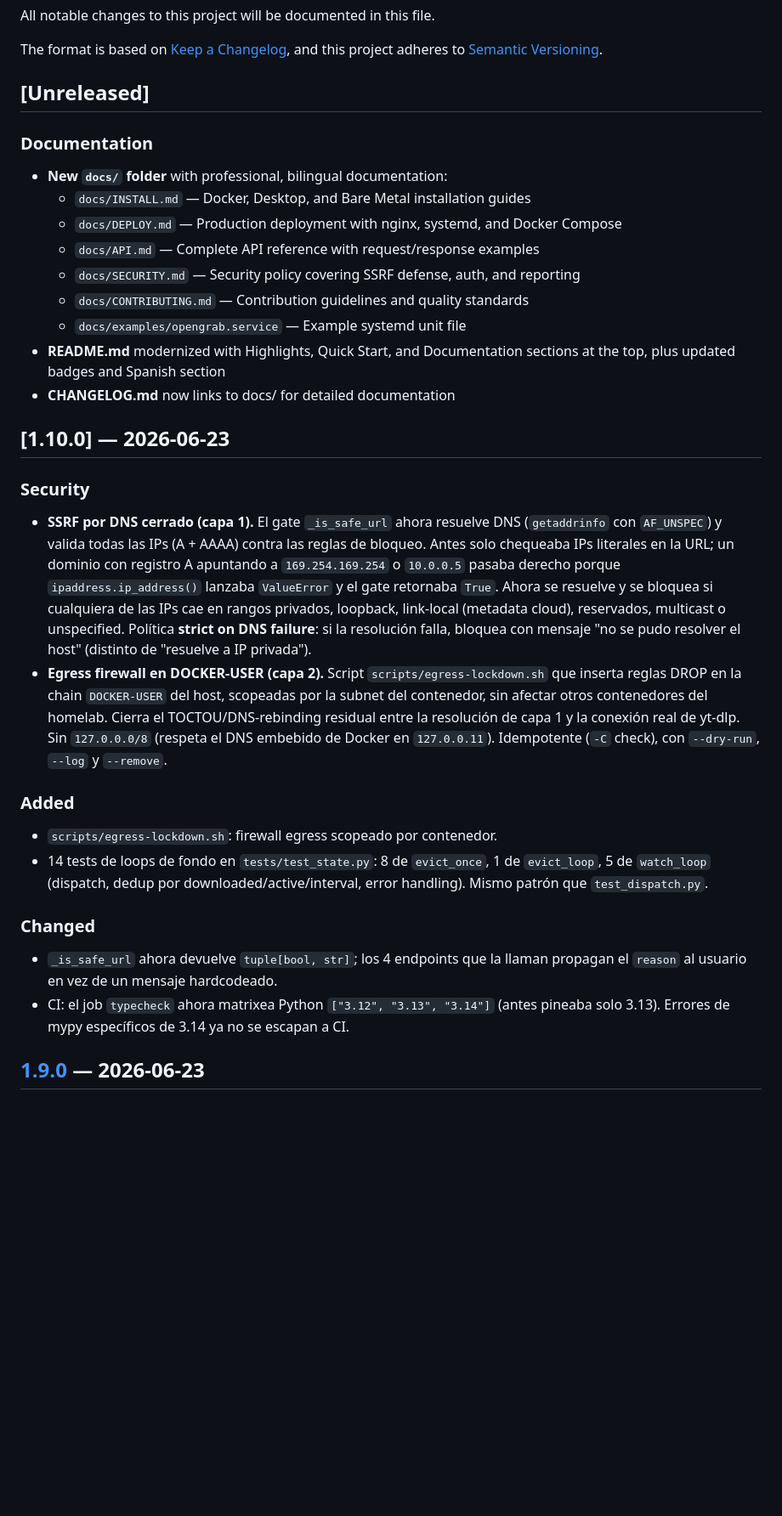
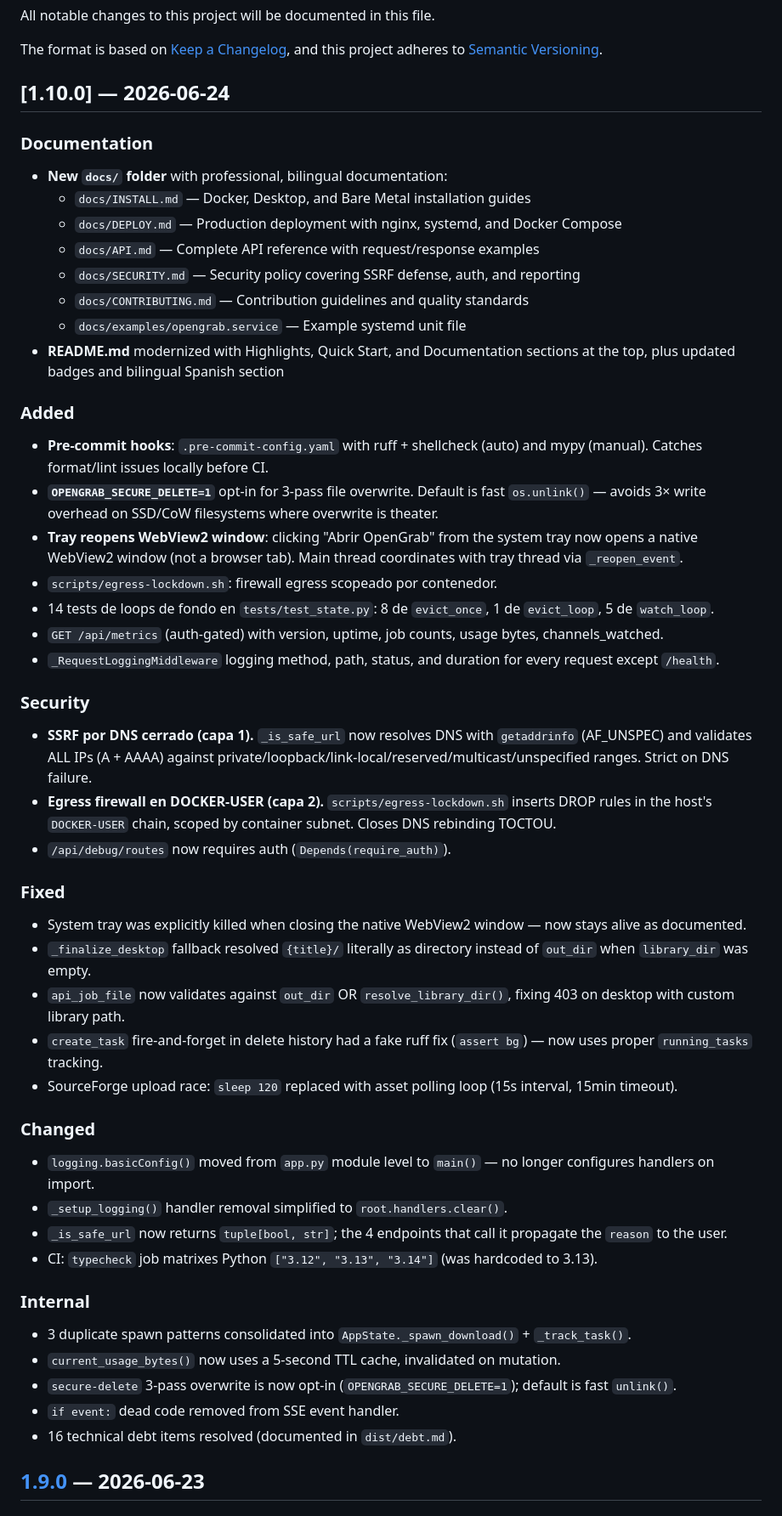
Before and after one commit to Skydope/OpenGrab, a Markdown page: CHANGELOG.md, the part around the change. Shown at 85% size. Rendered like a GitHub page; blank space fills up the shorter version.

Commit message:
docs: consolidar CHANGELOG para release v1.10.0

```diff
--- a/CHANGELOG.md
+++ b/CHANGELOG.md
@@ -5,7 +5,7 @@ All notable changes to this project will be documented in this file.
 The format is based on [Keep a Changelog](https://keepachangelog.com/en/1.1.0/),
 and this project adheres to [Semantic Versioning](https://semver.org/spec/v2.0.0.html).
 
-## [Unreleased]
+## [1.10.0] — 2026-06-24
 
 ### Documentation
 
@@ -16,42 +16,46 @@ and this project adheres to [Semantic Versioning](https://semver.org/spec/v2.0.0
   - `docs/SECURITY.md` — Security policy covering SSRF defense, auth, and reporting
   - `docs/CONTRIBUTING.md` — Contribution guidelines and quality standards
   - `docs/examples/opengrab.service` — Example systemd unit file
-- **README.md** modernized with Highlights, Quick Start, and Documentation sections at the top, plus updated badges and Spanish section
-- **CHANGELOG.md** now links to docs/ for detailed documentation
+- **README.md** modernized with Highlights, Quick Start, and Documentation sections at the top, plus updated badges and bilingual Spanish section
 
-## [1.10.0] — 2026-06-23
+### Added
+
+- **Pre-commit hooks**: `.pre-commit-config.yaml` with ruff + shellcheck (auto) and mypy (manual). Catches format/lint issues locally before CI.
+- **`OPENGRAB_SECURE_DELETE=1`** opt-in for 3-pass file overwrite. Default is fast `os.unlink()` — avoids 3× write overhead on SSD/CoW filesystems where overwrite is theater.
+- **Tray reopens WebView2 window**: clicking "Abrir OpenGrab" from the system tray now opens a native WebView2 window (not a browser tab). Main thread coordinates with tray thread via `_reopen_event`.
+- `scripts/egress-lockdown.sh`: firewall egress scopeado por contenedor.
+- 14 tests de loops de fondo en `tests/test_state.py`: 8 de `evict_once`, 1 de `evict_loop`, 5 de `watch_loop`.
+- `GET /api/metrics` (auth-gated) with version, uptime, job counts, usage bytes, channels_watched.
+- `_RequestLoggingMiddleware` logging method, path, status, and duration for every request except `/health`.
 
 ### Security
 
-- **SSRF por DNS cerrado (capa 1).** El gate `_is_safe_url` ahora resuelve DNS
-  (`getaddrinfo` con `AF_UNSPEC`) y valida todas las IPs (A + AAAA) contra las
-  reglas de bloqueo. Antes solo chequeaba IPs literales en la URL; un dominio
-  con registro A apuntando a `169.254.169.254` o `10.0.0.5` pasaba derecho porque
-  `ipaddress.ip_address()` lanzaba `ValueError` y el gate retornaba `True`.
-  Ahora se resuelve y se bloquea si cualquiera de las IPs cae en rangos privados,
-  loopback, link-local (metadata cloud), reservados, multicast o unspecified.
-  Política **strict on DNS failure**: si la resolución falla, bloquea con mensaje
-  "no se pudo resolver el host" (distinto de "resuelve a IP privada").
-- **Egress firewall en DOCKER-USER (capa 2).** Script `scripts/egress-lockdown.sh`
-  que inserta reglas DROP en la chain `DOCKER-USER` del host, scopeadas por la
-  subnet del contenedor, sin afectar otros contenedores del homelab. Cierra el
-  TOCTOU/DNS-rebinding residual entre la resolución de capa 1 y la conexión real
-  de yt-dlp. Sin `127.0.0.0/8` (respeta el DNS embebido de Docker en
-  `127.0.0.11`). Idempotente (`-C` check), con `--dry-run`, `--log` y `--remove`.
+- **SSRF por DNS cerrado (capa 1).** `_is_safe_url` now resolves DNS with `getaddrinfo` (AF_UNSPEC) and validates ALL IPs (A + AAAA) against private/loopback/link-local/reserved/multicast/unspecified ranges. Strict on DNS failure.
+- **Egress firewall en DOCKER-USER (capa 2).** `scripts/egress-lockdown.sh` inserts DROP rules in the host's `DOCKER-USER` chain, scoped by container subnet. Closes DNS rebinding TOCTOU.
+- `/api/debug/routes` now requires auth (`Depends(require_auth)`).
 
-### Added
+### Fixed
 
-- `scripts/egress-lockdown.sh`: firewall egress scopeado por contenedor.
-- 14 tests de loops de fondo en `tests/test_state.py`: 8 de `evict_once`, 1 de
-  `evict_loop`, 5 de `watch_loop` (dispatch, dedup por downloaded/active/interval,
-  error handling). Mismo patrón que `test_dispatch.py`.
+- System tray was explicitly killed when closing the native WebView2 window — now stays alive as documented.
+- `_finalize_desktop` fallback resolved `{title}/` literally as directory instead of `out_dir` when `library_dir` was empty.
+- `api_job_file` now validates against `out_dir` OR `resolve_library_dir()`, fixing 403 on desktop with custom library path.
+- `create_task` fire-and-forget in delete history had a fake ruff fix (`assert bg`) — now uses proper `running_tasks` tracking.
+- SourceForge upload race: `sleep 120` replaced with asset polling loop (15s interval, 15min timeout).
 
 ### Changed
 
-- `_is_safe_url` ahora devuelve `tuple[bool, str]`; los 4 endpoints que la llaman
-  propagan el `reason` al usuario en vez de un mensaje hardcodeado.
-- CI: el job `typecheck` ahora matrixea Python `["3.12", "3.13", "3.14"]` (antes
-  pineaba solo 3.13). Errores de mypy específicos de 3.14 ya no se escapan a CI.
+- `logging.basicConfig()` moved from `app.py` module level to `main()` — no longer configures handlers on import.
+- `_setup_logging()` handler removal simplified to `root.handlers.clear()`.
+- `_is_safe_url` now returns `tuple[bool, str]`; the 4 endpoints that call it propagate the `reason` to the user.
+- CI: `typecheck` job matrixes Python `["3.12", "3.13", "3.14"]` (was hardcoded to 3.13).
+
+### Internal
+
+- 3 duplicate spawn patterns consolidated into `AppState._spawn_download()` + `_track_task()`.
+- `current_usage_bytes()` now uses a 5-second TTL cache, invalidated on mutation.
+- `secure-delete` 3-pass overwrite is now opt-in (`OPENGRAB_SECURE_DELETE=1`); default is fast `unlink()`.
+- `if event:` dead code removed from SSE event handler.
+- 16 technical debt items resolved (documented in `dist/debt.md`).
 
 ## [1.9.0] — 2026-06-23
 
```
